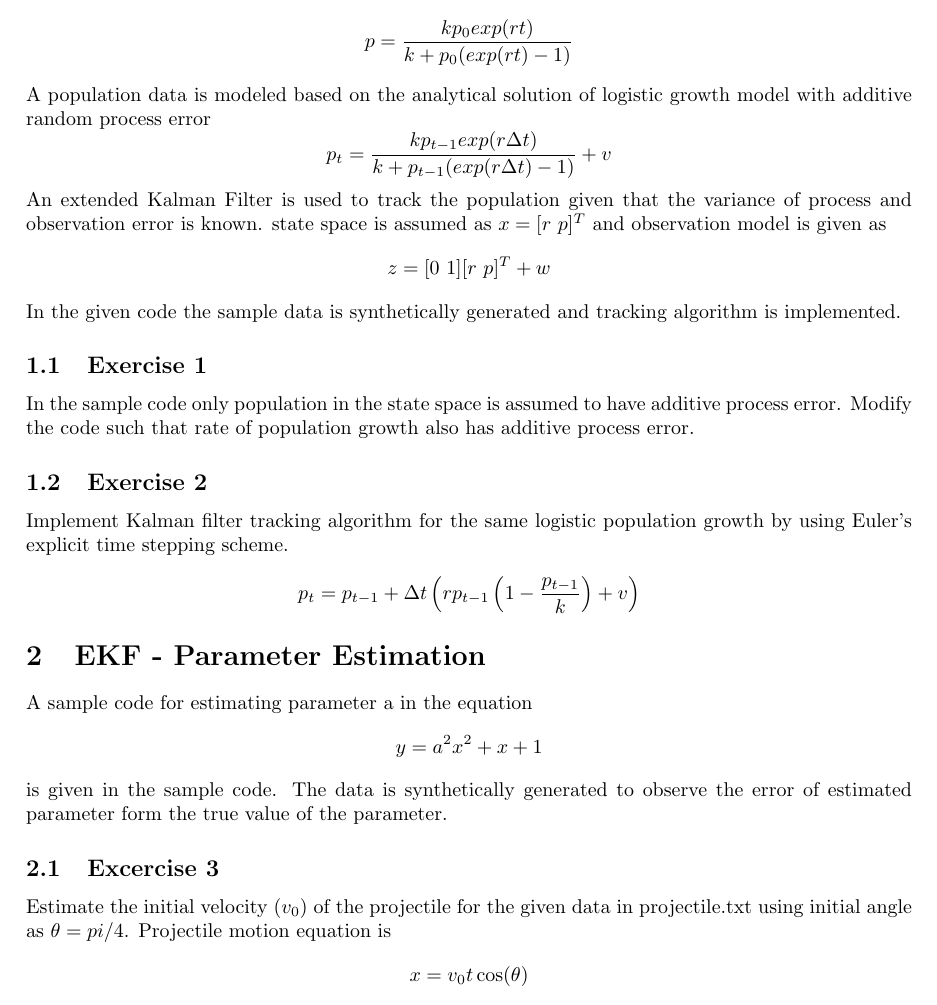
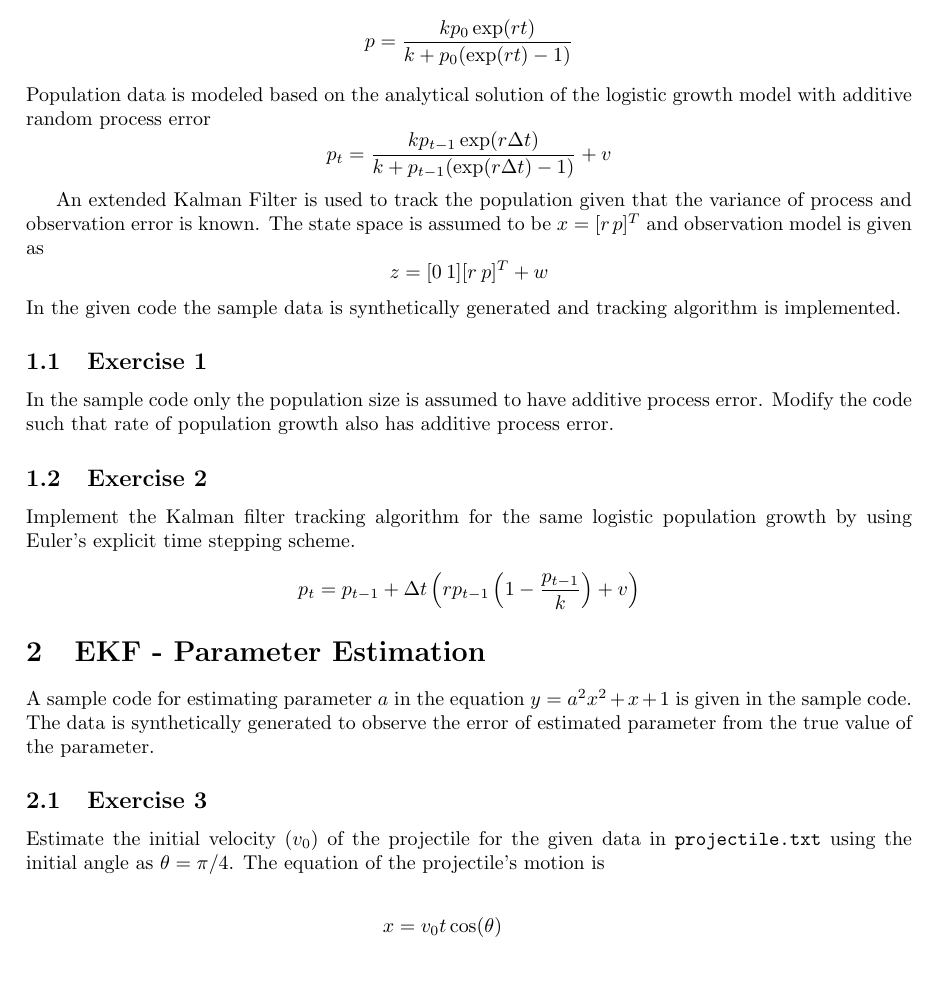
Before and after one commit to bbolker/stat744, a LaTeX document (notes/KF_handout.tex): part of the page, cut so that both start at the same text, the shorter picture padded with empty space. Compiled offline with pdfLaTeX.

Commit message:
BMB tweaks to KF handouts

```diff
--- a/notes/KF_handout.tex
+++ b/notes/KF_handout.tex
@@ -17,25 +17,48 @@
 \begin{document}
 \section{EKF - Tracking}
 A logistic growth model with rate $r$ and carrying capacity $k$ can be written as
-$$\frac{dp}{dt}=rp\left( 1-\frac{p}{k}\right)$$
+$$
+\frac{dp}{dt}=rp\left( 1-\frac{p}{k}\right)
+$$
 with initial guess $p_0$, the logistic growth model can be analytically solved as.
-$$p=\frac{kp_0exp(rt)}{k+p_0(exp(rt)-1)}$$
-A population data is modeled based on the analytical solution of logistic growth model with additive random process error
-$$p_{t}=\frac{kp_{t-1}exp(r \Delta t)}{k+p_{t-1}(exp(r \Delta t)-1)} + v$$
-An extended Kalman Filter is used to track the population given that the variance of process and observation error is known. state space is assumed as $x=[r \text{  }  p]^T$ and observation model is given as
-$$z=[0\text{  }  1][r\text{  }  p]^T+w$$
+$$
+p=\frac{kp_0\exp(rt)}{k+p_0(\exp(rt)-1)}
+$$
+Population data is modeled based on the analytical solution of the logistic growth model with additive random process error
+$$
+p_{t}=\frac{kp_{t-1}\exp(r \Delta t)}{k+p_{t-1}(\exp(r \Delta t)-1)} + v
+$$
+
+% use \> for spacing:
+% http://tex.stackexchange.com/questions/74353/what-commands-are-there-for-horizontal-spacing
+An extended Kalman Filter is used to track the population given that the variance of process and observation error is known. The state space is assumed to be $x=[r \>  p]^T$ and observation model is given as
+$$
+z=[0 \>  1][r \>  p]^T+w
+$$
 In the given code the sample data is  synthetically generated and tracking algorithm is implemented.
 
 \subsection{Exercise 1}
-In the sample code only population in the state space is assumed to have additive process error. Modify the code such that rate of population growth also has additive process error.
+In the sample code only the population size is assumed to have additive process error. Modify the code such that rate of population growth also has additive process error.
+
 \subsection{Exercise 2}
-Implement Kalman filter tracking algorithm for the same logistic population growth by using Euler's explicit time stepping scheme.
-$$p_t=p_{t-1}+\Delta t \left( rp_{t-1}\left( 1-\frac{p_{t-1}}{k}\right)+ v\right )$$
+Implement the Kalman filter tracking algorithm for the same logistic population growth by using Euler's explicit time stepping scheme.
+$$
+p_t=p_{t-1}+\Delta t \left( rp_{t-1}\left( 1-\frac{p_{t-1}}{k}\right)+ v\right )
+$$
 
 \section{EKF - Parameter Estimation}
-A sample code for estimating parameter a in the equation $$y=a^2x^2+x+1$$ is given in the sample code.  The data is synthetically generated to observe the error of estimated parameter form the true value of the parameter.
-\subsection{Excercise 3}
-Estimate the initial velocity ($v_0$) of the projectile for the given data in projectile.txt using initial angle as $\theta = pi/4$. Projectile motion equation is
-$$x=v_0t\cos(\theta)$$
-$$y=v_0t\sin(\theta)-\frac{gt^2}{2}$$
+
+A sample code for estimating parameter $a$ in the equation $y=a^2x^2+x+1$ is given in the sample code.  The data is synthetically generated to observe the error of estimated parameter from the true value of the parameter.
+
+\subsection{Exercise 3}
+Estimate the initial velocity ($v_0$) of the projectile for the given data in {\tt projectile.txt} using the initial angle as $\theta = \pi/4$.
+The equation of the projectile's motion is
+
+\begin{equation*}
+\begin{split}
+x & =v_0t\cos(\theta) \\
+y & =v_0t\sin(\theta)-\frac{gt^2}{2}
+\end{split}
+\end{equation*}
+
 \end{document}
```
Also changed, not shown: notes/KF_handout.pdf, 1 other file.
